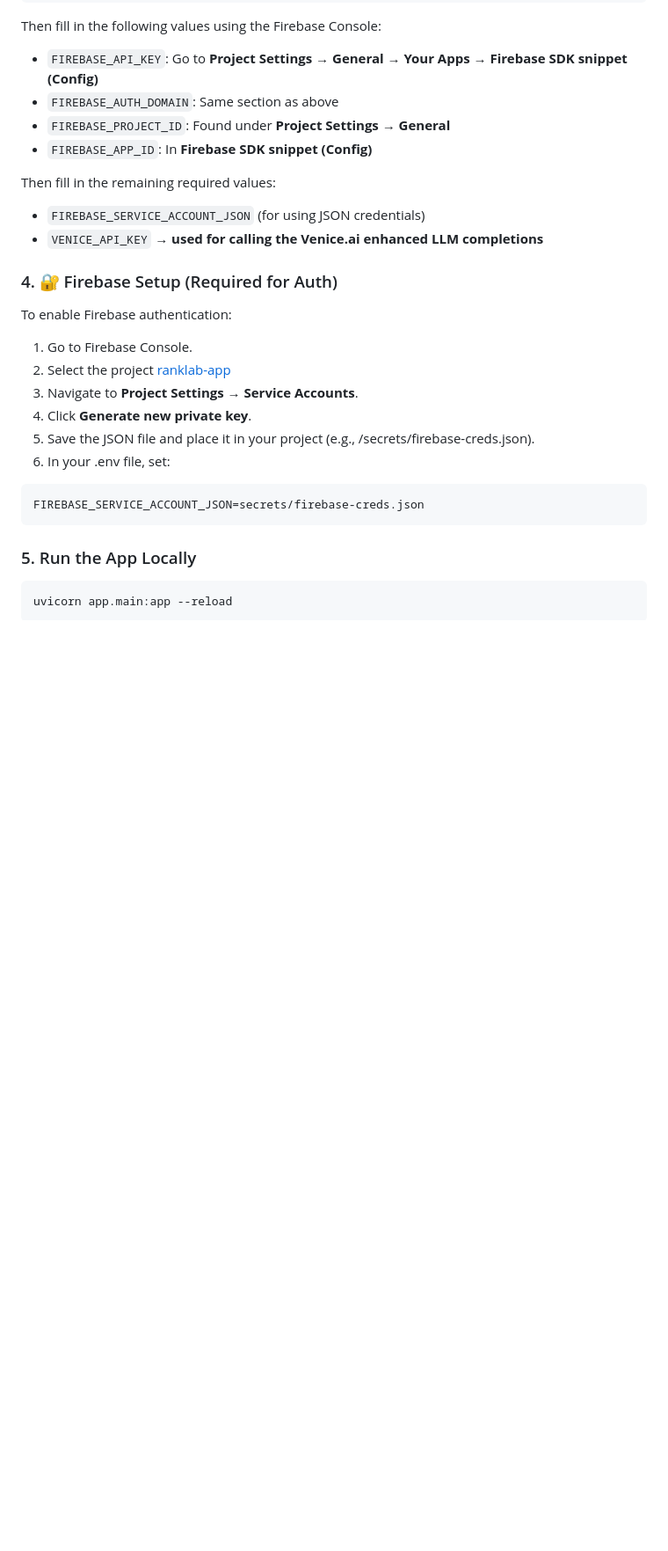
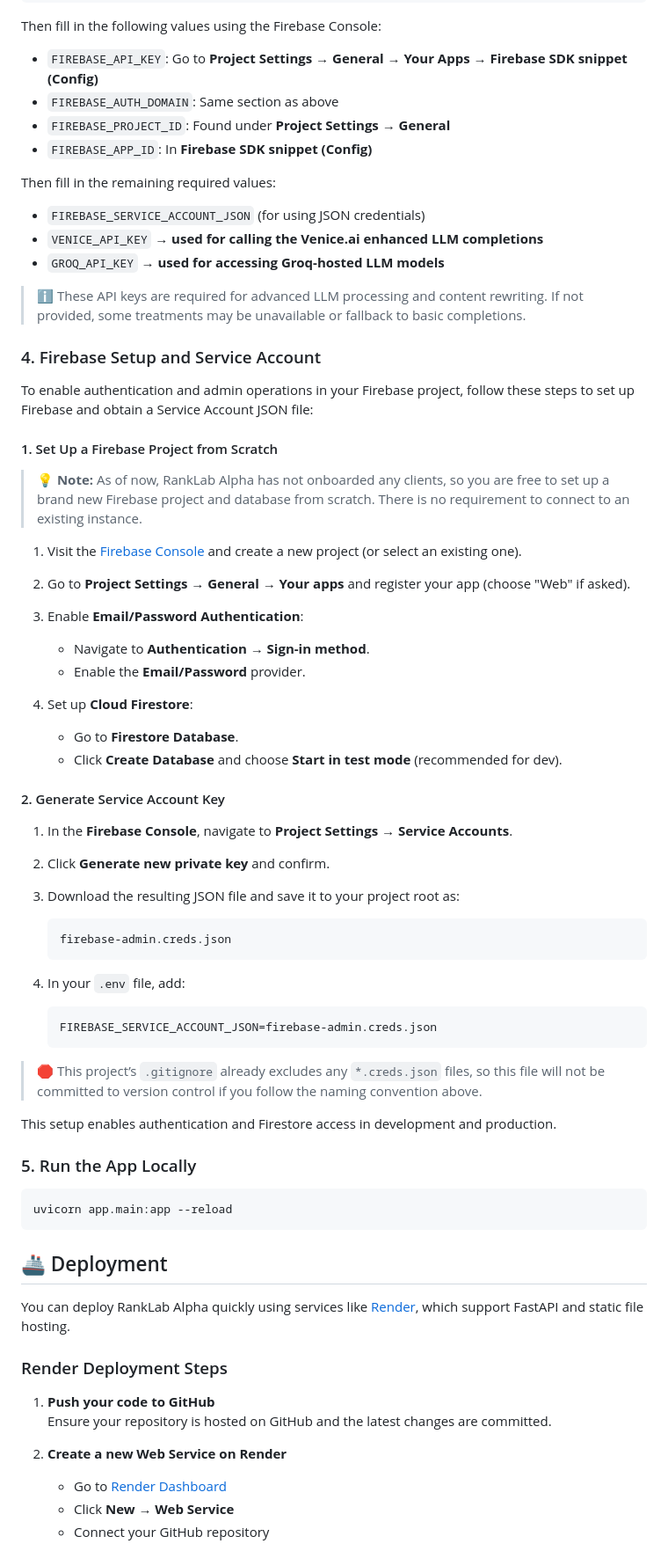
Before and after one commit to RankLab-AI/ranklab-alpha, a Markdown page: README.md, the part around one of its changes. Shown at 88% size. Rendered like a GitHub page; blank space fills up the shorter version.

Commit message:
feat: saves final readme instructions for handover

````diff
--- a/README.md
+++ b/README.md
@@ -72,22 +72,65 @@ Then fill in the following values using the Firebase Console:
 Then fill in the remaining required values:
 - `FIREBASE_SERVICE_ACCOUNT_JSON` (for using JSON credentials)
 - `VENICE_API_KEY` → **used for calling the Venice.ai enhanced LLM completions**
+- `GROQ_API_KEY` → **used for accessing Groq-hosted LLM models**
 
-### 4. 🔐 Firebase Setup (Required for Auth)
+> ℹ️ These API keys are required for advanced LLM processing and content rewriting. If not provided, some treatments may be unavailable or fallback to basic completions.
 
-To enable Firebase authentication:
-1.	Go to Firebase Console.
-2.	Select the project [ranklab-app](https://console.firebase.google.com/u/3/project/ranklab-app/overview)
-3.	Navigate to **Project Settings** → **Service Accounts**.
-4.	Click **Generate new private key**.
-5.	Save the JSON file and place it in your project (e.g., /secrets/firebase-creds.json).
-6.	In your .env file, set:
-```bash
-FIREBASE_SERVICE_ACCOUNT_JSON=secrets/firebase-creds.json
-```
+### 4. Firebase Setup and Service Account
+
+To enable authentication and admin operations in your Firebase project, follow these steps to set up Firebase and obtain a Service Account JSON file:
+
+#### 1. Set Up a Firebase Project from Scratch
+
+> 💡 **Note:** As of now, RankLab Alpha has not onboarded any clients, so you are free to set up a brand new Firebase project and database from scratch. There is no requirement to connect to an existing instance.
+
+1. Visit the [Firebase Console](https://console.firebase.google.com/) and create a new project (or select an existing one).
+2. Go to **Project Settings → General → Your apps** and register your app (choose "Web" if asked).
+3. Enable **Email/Password Authentication**:
+   - Navigate to **Authentication → Sign-in method**.
+   - Enable the **Email/Password** provider.
+
+4. Set up **Cloud Firestore**:
+   - Go to **Firestore Database**.
+   - Click **Create Database** and choose **Start in test mode** (recommended for dev).
+
+#### 2. Generate Service Account Key
+
+1. In the **Firebase Console**, navigate to **Project Settings → Service Accounts**.
+2. Click **Generate new private key** and confirm.
+3. Download the resulting JSON file and save it to your project root as:
+
+   ```
+   firebase-admin.creds.json
+   ```
+
+4. In your `.env` file, add:
+
+   ```
+   FIREBASE_SERVICE_ACCOUNT_JSON=firebase-admin.creds.json
+   ```
+
+> 🛑 This project’s `.gitignore` already excludes any `*.creds.json` files, so this file will not be committed to version control if you follow the naming convention above.
+
+This setup enables authentication and Firestore access in development and production.
 
 ### 5. Run the App Locally
 
 ```bash
 uvicorn app.main:app --reload
 ```
+
+## 🚢 Deployment
+
+You can deploy RankLab Alpha quickly using services like [Render](https://render.com/), which support FastAPI and static file hosting.
+
+### Render Deployment Steps
+
+1. **Push your code to GitHub**
+   Ensure your repository is hosted on GitHub and the latest changes are committed.
+
+2. **Create a new Web Service on Render**
+   - Go to [Render Dashboard](https://dashboard.render.com/)
+   - Click **New → Web Service**
+   - Connect your GitHub repository
+
````
Also changed, not shown: other parts of README.md (+30 -1 lines).
